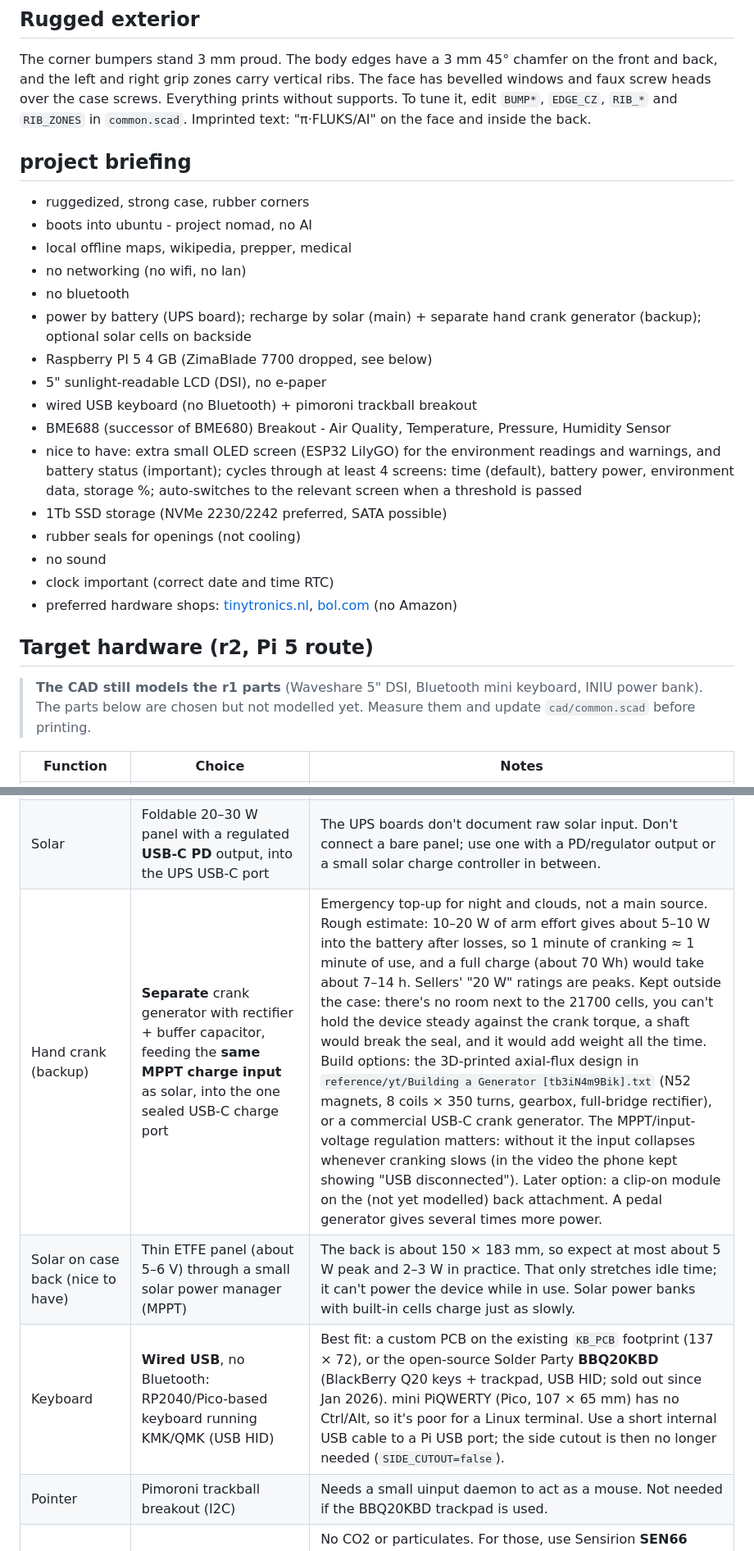
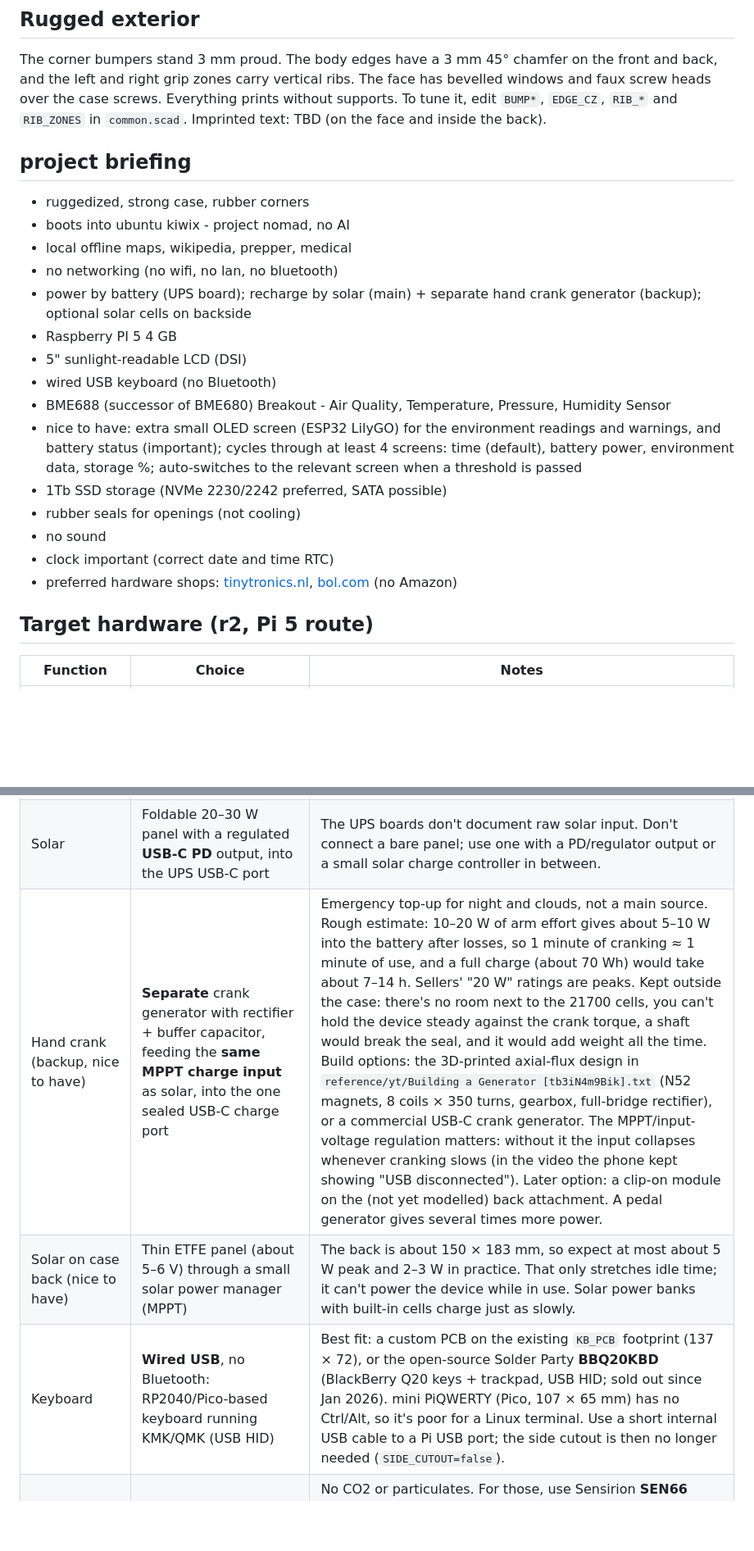
Before and after one commit to jsoeterbroek/ktemata, a Markdown page: README.md, 2 parts joined by grey strips. Shown at 82% size. GitHub-like rendering; blank space fills up the shorter version.

```diff
--- a/README.md
+++ b/README.md
@@ -29,19 +29,18 @@ To re-export the STLs: `python3 cad/tools/export.py`. To refresh the images in `
 The corner bumpers stand 3 mm proud. The body edges have a 3 mm 45° chamfer on the front and back, and the
 left and right grip zones carry vertical ribs. The face has bevelled windows and faux screw heads over the
 case screws. Everything prints without supports. To tune it, edit `BUMP*`, `EDGE_CZ`, `RIB_*` and `RIB_ZONES`
-in `common.scad`. Imprinted text: "π·FLUKS/AI" on the face and inside the back.
+in `common.scad`. Imprinted text: TBD (on the face and inside the back).
 
 
 ## project briefing
 - ruggedized, strong case, rubber corners
-- boots into ubuntu - project nomad, no AI
+- boots into ubuntu kiwix - project nomad, no AI
 - local offline maps, wikipedia, prepper, medical
-- no networking (no wifi, no lan)
-- no bluetooth
+- no networking (no wifi, no lan, no bluetooth)
 - power by battery (UPS board); recharge by solar (main) + separate hand crank generator (backup); optional solar cells on backside
-- Raspberry PI 5 4 GB (ZimaBlade 7700 dropped, see below)
-- 5" sunlight-readable LCD (DSI), no e-paper
-- wired USB keyboard (no Bluetooth) + pimoroni trackball breakout
+- Raspberry PI 5 4 GB
+- 5" sunlight-readable LCD (DSI)
+- wired USB keyboard (no Bluetooth)
 - BME688 (successor of BME680) Breakout - Air Quality, Temperature, Pressure, Humidity Sensor
 - nice to have: extra small OLED screen (ESP32 LilyGO) for the environment readings and warnings, and battery status (important); cycles through at least 4 screens: time (default), battery power, environment data, storage %; auto-switches to the relevant screen when a threshold is passed
 - 1Tb SSD storage (NVMe 2230/2242 preferred, SATA possible)
@@ -52,8 +51,6 @@ in `common.scad`. Imprinted text: "π·FLUKS/AI" on the face and inside the back
 
 ## Target hardware (r2, Pi 5 route)
 
-> **The CAD still models the r1 parts** (Waveshare 5" DSI, Bluetooth mini keyboard, INIU power bank).
-> The parts below are chosen but not modelled yet. Measure them and update `cad/common.scad` before printing.
 
 | Function | Choice | Notes |
 |---|---|---|
@@ -61,10 +58,9 @@ in `common.scad`. Imprinted text: "π·FLUKS/AI" on the face and inside the back
 | Display | **DFRobot DFR0550-V2** 5" IPS DSI, 800×480, optically bonded, 550 cd/m², anti-glare, capacitive touch | 120.7 × 75.8 × 4.9 mm, frame holes 113 × 68, Pi holes 58 × 49 (same Pi pattern as now). About 2.3 W. Brighter and less reflective outdoors than the r1 Waveshare 5" DSI (about 1.2 W, glossy, no brightness rating). Fallback: keep the Waveshare. |
 | Power | **Waveshare UPS HAT (E)**: 4× 21700, 5 V 6 A out, USB-C PD 3.0 in (5–20 V, up to 40 W), I2C fuel gauge | Charges and powers the Pi at the same time, so plugging in solar or a charger does not reboot it. Most power banks drop their output for a moment when a charger is connected, which resets the Pi. 88 × 56 mm board, but the 21700 cells (Ø21 × 70 mm) set the case depth. Alternatives: SunFounder PiPower 5 (5–15 V PD in, 5 V 5 A), Geekworm X1200 (2× 18650) / X1202 (4× 18650; not compatible with the X1002 bottom NVMe board). |
 | Solar | Foldable 20–30 W panel with a regulated **USB-C PD** output, into the UPS USB-C port | The UPS boards don't document raw solar input. Don't connect a bare panel; use one with a PD/regulator output or a small solar charge controller in between. |
-| Hand crank (backup) | **Separate** crank generator with rectifier + buffer capacitor, feeding the **same MPPT charge input** as solar, into the one sealed USB-C charge port | Emergency top-up for night and clouds, not a main source. Rough estimate: 10–20 W of arm effort gives about 5–10 W into the battery after losses, so 1 minute of cranking ≈ 1 minute of use, and a full charge (about 70 Wh) would take about 7–14 h. Sellers' "20 W" ratings are peaks. Kept outside the case: there's no room next to the 21700 cells, you can't hold the device steady against the crank torque, a shaft would break the seal, and it would add weight all the time. Build options: the 3D-printed axial-flux design in `reference/yt/Building a Generator [tb3iN4m9Bik].txt` (N52 magnets, 8 coils × 350 turns, gearbox, full-bridge rectifier), or a commercial USB-C crank generator. The MPPT/input-voltage regulation matters: without it the input collapses whenever cranking slows (in the video the phone kept showing "USB disconnected"). Later option: a clip-on module on the (not yet modelled) back attachment. A pedal generator gives several times more power. |
+| Hand crank (backup, nice to have) | **Separate** crank generator with rectifier + buffer capacitor, feeding the **same MPPT charge input** as solar, into the one sealed USB-C charge port | Emergency top-up for night and clouds, not a main source. Rough estimate: 10–20 W of arm effort gives about 5–10 W into the battery after losses, so 1 minute of cranking ≈ 1 minute of use, and a full charge (about 70 Wh) would take about 7–14 h. Sellers' "20 W" ratings are peaks. Kept outside the case: there's no room next to the 21700 cells, you can't hold the device steady against the crank torque, a shaft would break the seal, and it would add weight all the time. Build options: the 3D-printed axial-flux design in `reference/yt/Building a Generator [tb3iN4m9Bik].txt` (N52 magnets, 8 coils × 350 turns, gearbox, full-bridge rectifier), or a commercial USB-C crank generator. The MPPT/input-voltage regulation matters: without it the input collapses whenever cranking slows (in the video the phone kept showing "USB disconnected"). Later option: a clip-on module on the (not yet modelled) back attachment. A pedal generator gives several times more power. |
 | Solar on case back (nice to have) | Thin ETFE panel (about 5–6 V) through a small solar power manager (MPPT) | The back is about 150 × 183 mm, so expect at most about 5 W peak and 2–3 W in practice. That only stretches idle time; it can't power the device while in use. Solar power banks with built-in cells charge just as slowly. |
 | Keyboard | **Wired USB**, no Bluetooth: RP2040/Pico-based keyboard running KMK/QMK (USB HID) | Best fit: a custom PCB on the existing `KB_PCB` footprint (137 × 72), or the open-source Solder Party **BBQ20KBD** (BlackBerry Q20 keys + trackpad, USB HID; sold out since Jan 2026). mini PiQWERTY (Pico, 107 × 65 mm) has no Ctrl/Alt, so it's poor for a Linux terminal. Use a short internal USB cable to a Pi USB port; the side cutout is then no longer needed (`SIDE_CUTOUT=false`). |
-| Pointer | Pimoroni trackball breakout (I2C) | Needs a small uinput daemon to act as a mouse. Not needed if the BBQ20KBD trackpad is used. |
 | Environment sensor | **Pimoroni BME688** (temp, RH, pressure, VOC/gas index; I2C) | No CO2 or particulates. For those, use Sensirion **SEN66** (PM1–10, CO2, VOC, NOx, T, RH; 55.5 × 25.6 × 21.5 mm, about 90 mA, I2C 0x6B; Adafruit SEN6x breakout). Mount it in a vented pocket on the outer wall with a membrane vent, away from Pi heat, or temperature/RH read high. The SEN66 needs real airflow (inlet + outlet). |
 | Storage | 1 TB NVMe 2230/2242 on an M.2 board | Small and fast. A 1 TB 2.5" SATA SSD also works through the Waveshare PCIe-to-SATA HAT+, but needs a noticeably thicker case. M.2 **SATA** drives don't work on Pi 5 NVMe boards. Check stacking against the UPS board. |
 | Clock | Pi 5 built-in RTC + **Panasonic ML-2020** rechargeable cell on the J5 battery connector | Needed with no networking (no NTP). Enable trickle charging: `dtparam=rtc_bbat_vchg=3000000` in `/boot/firmware/config.txt`. |
```
Also changed, not shown: other parts of README.md (+1 -1 lines).
